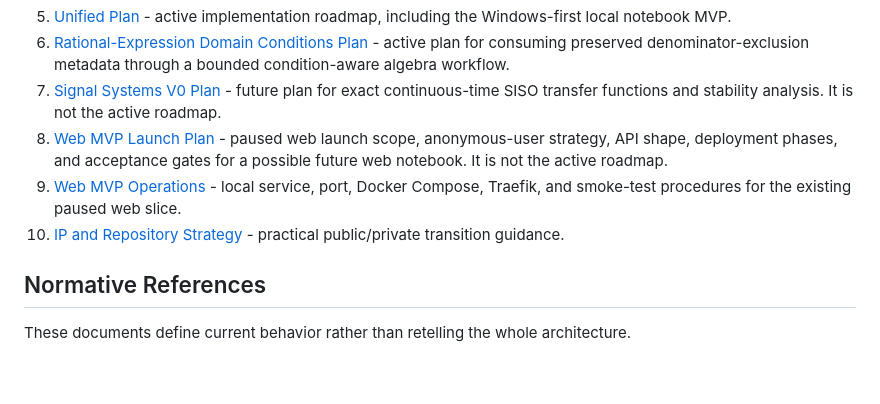
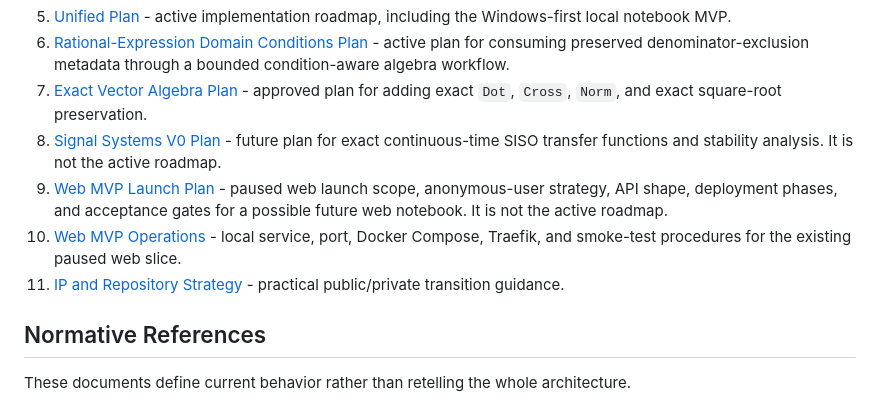
Before and after one commit to sergiorf/aleph3, a Markdown page: docs/README.md, the part around the change. Drawn GitHub-style; blank space fills up the shorter version.

```diff
--- a/docs/README.md
+++ b/docs/README.md
@@ -25,16 +25,18 @@ foundations. The same sources can be
 6. [Rational-Expression Domain Conditions Plan](rational_expression_domain_conditions_plan.md) -
    active plan for consuming preserved denominator-exclusion metadata through a
    bounded condition-aware algebra workflow.
-7. [Signal Systems V0 Plan](signal_systems_v0_plan.md) - future plan for
+7. [Exact Vector Algebra Plan](exact_vector_algebra_plan.md) - approved plan
+   for adding exact `Dot`, `Cross`, `Norm`, and exact square-root preservation.
+8. [Signal Systems V0 Plan](signal_systems_v0_plan.md) - future plan for
    exact continuous-time SISO transfer functions and stability analysis. It is
    not the active roadmap.
-8. [Web MVP Launch Plan](web_mvp_launch_plan.md) - paused web launch scope,
+9. [Web MVP Launch Plan](web_mvp_launch_plan.md) - paused web launch scope,
    anonymous-user strategy, API shape, deployment phases, and acceptance gates
    for a possible future web notebook. It is not the active roadmap.
-9. [Web MVP Operations](web_mvp_operations.md) - local service, port,
+10. [Web MVP Operations](web_mvp_operations.md) - local service, port,
    Docker Compose, Traefik, and smoke-test procedures for the existing paused
    web slice.
-10. [IP and Repository Strategy](ip_and_repo_strategy.md) - practical
+11. [IP and Repository Strategy](ip_and_repo_strategy.md) - practical
    public/private transition guidance.
 
 ## Normative References
```
Also changed, not shown: docs/exact_vector_algebra_plan.md (added, +381 -0 lines).
